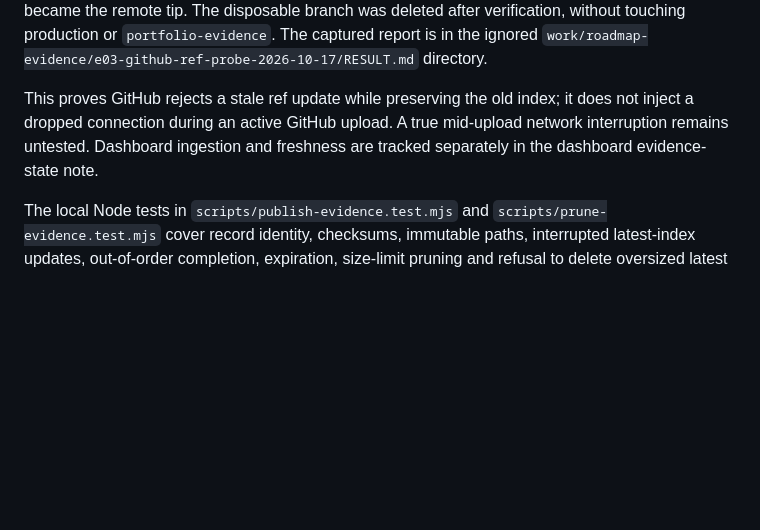
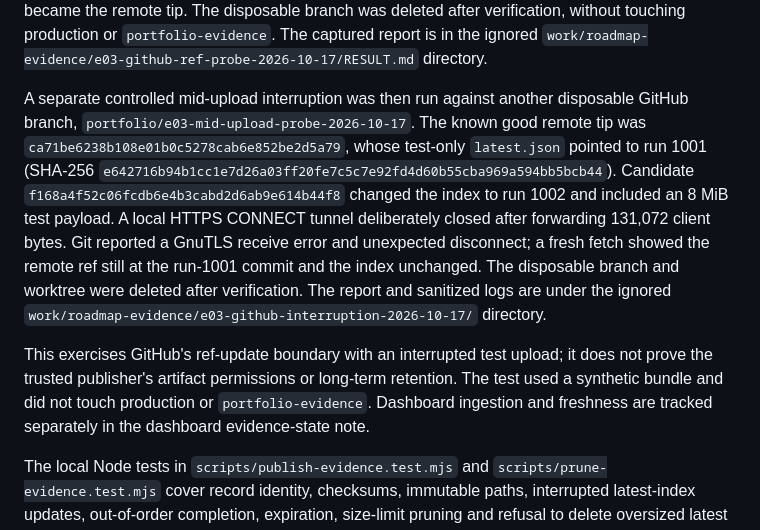
Before and after one commit to qa-test-automation-frameworks/.github, a Markdown page: docs/verification/2026-10-16-durable-evidence-publication.md, the part around the change. Drawn GitHub-style; blank space fills up the shorter version.

Commit message:
docs: record interrupted GitHub upload proof

```diff
--- a/docs/verification/2026-10-16-durable-evidence-publication.md
+++ b/docs/verification/2026-10-16-durable-evidence-publication.md
@@ -106,10 +106,24 @@ deleted after verification, without touching production or `portfolio-evidence`.
 The captured report is in the ignored
 `work/roadmap-evidence/e03-github-ref-probe-2026-10-17/RESULT.md` directory.
 
-This proves GitHub rejects a stale ref update while preserving the old index;
-it does not inject a dropped connection during an active GitHub upload. A true
-mid-upload network interruption remains untested. Dashboard ingestion and
-freshness are tracked separately in the dashboard evidence-state note.
+A separate controlled mid-upload interruption was then run against another
+disposable GitHub branch, `portfolio/e03-mid-upload-probe-2026-10-17`. The known
+good remote tip was `ca71be6238b108e01b0c5278cab6e852be2d5a79`, whose test-only
+`latest.json` pointed to run 1001 (SHA-256
+`e642716b94b1cc1e7d26a03ff20fe7c5c7e92fd4d60b55cba969a594bb5bcb44`). Candidate
+`f168a4f52c06fcdb6e4b3cabd2d6ab9e614b44f8` changed the index to run 1002 and
+included an 8 MiB test payload. A local HTTPS CONNECT tunnel deliberately
+closed after forwarding 131,072 client bytes. Git reported a GnuTLS receive
+error and unexpected disconnect; a fresh fetch showed the remote ref still at
+the run-1001 commit and the index unchanged. The disposable branch and worktree
+were deleted after verification. The report and sanitized logs are under the
+ignored `work/roadmap-evidence/e03-github-interruption-2026-10-17/` directory.
+
+This exercises GitHub's ref-update boundary with an interrupted test upload; it
+does not prove the trusted publisher's artifact permissions or long-term
+retention. The test used a synthetic bundle and did not touch production or
+`portfolio-evidence`. Dashboard ingestion and freshness are tracked separately
+in the dashboard evidence-state note.
 
 The local Node tests in `scripts/publish-evidence.test.mjs` and
 `scripts/prune-evidence.test.mjs` cover record identity, checksums, immutable
```
